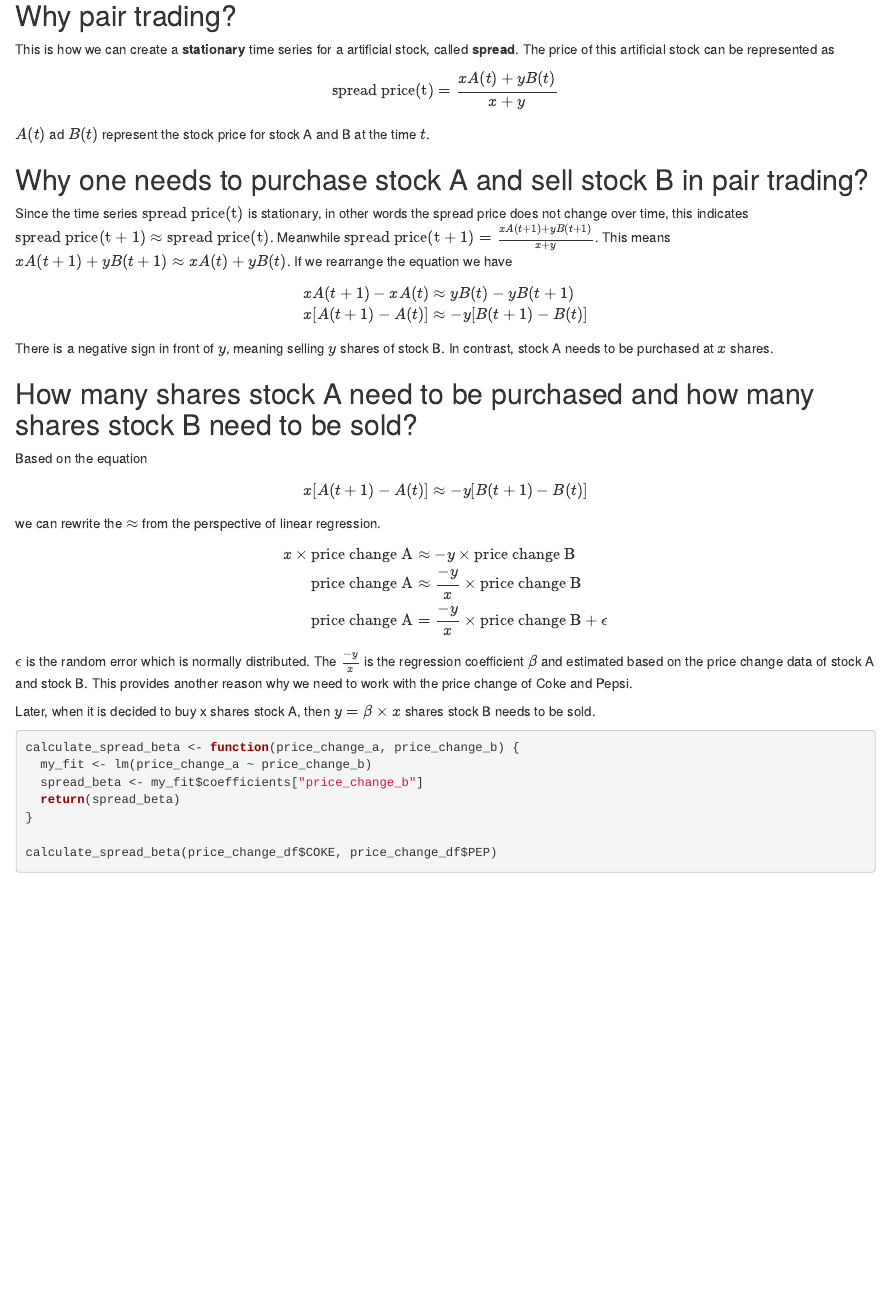
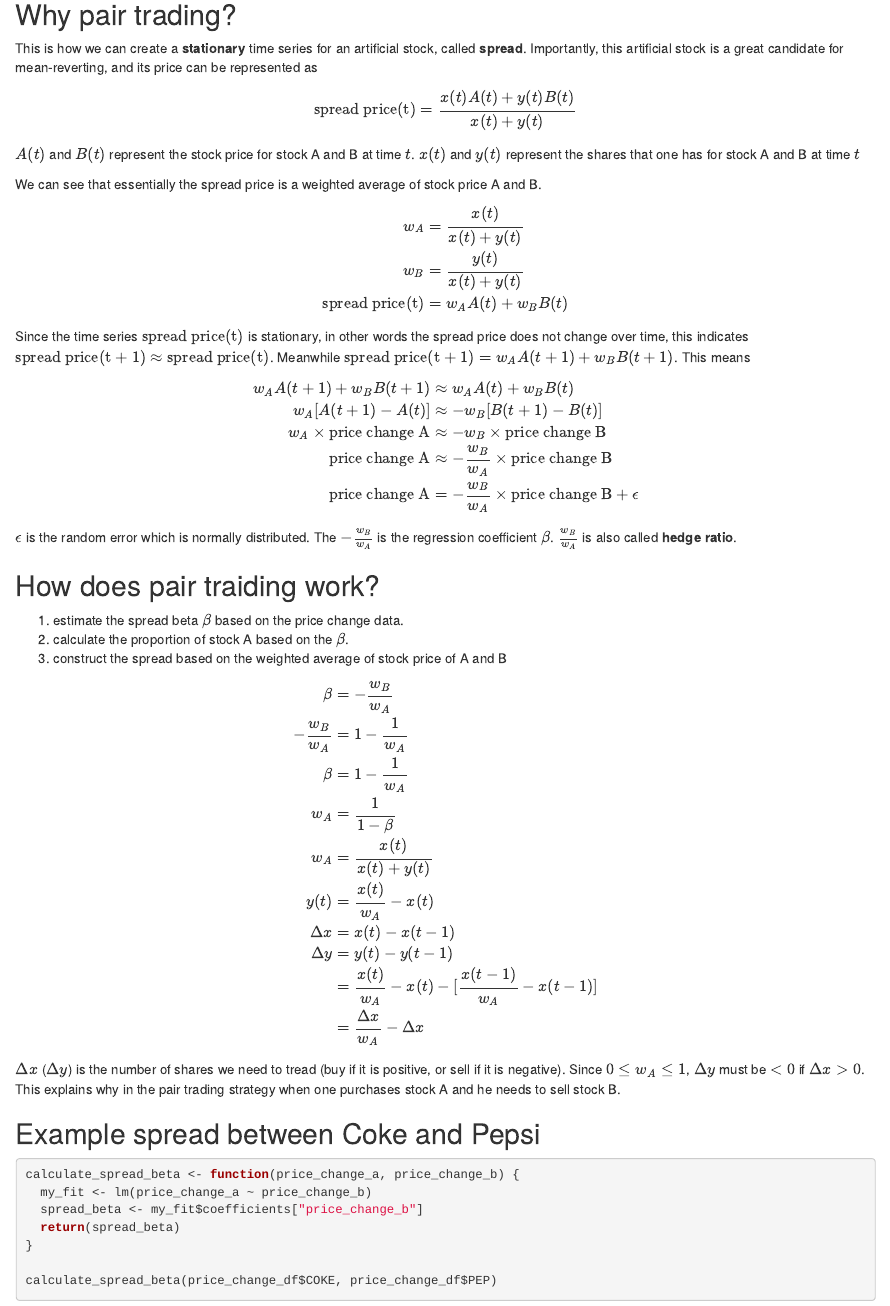
Before and after one commit to XiangZhangSC/quant-with-r, an R Markdown document (code/pair_trading_strategy.Rmd): the page in a window 1100 px wide, from 990 px down before the commit and from 1060 px down after it, so that both start at the same text. Rendered offline with R 4.5, knitr and Pandoc, with nearby package versions; some code elsewhere in the file could not run offline.

Commit message:
Correct my understanding on pair trading strategy
x and y are shares one has not one needs to trade. Buy and sell at the same time can be explained by delta x and delta y. The pepsi and coke spread is updated and closer to the original one in the book

````diff
--- a/code/pair_trading_strategy.Rmd
+++ b/code/pair_trading_strategy.Rmd
@@ -52,44 +53,66 @@ ggplot(price_change_df, aes(COKE, PEP)) +
 
 ## Why pair trading?
 
-This is how we can create a **stationary** time series for a artificial stock, called **spread**.
-The price of this artificial stock can be represented as
+This is how we can create a **stationary** time series for an artificial stock, called **spread**.
+Importantly, this artificial stock is a great candidate for mean-reverting, and its price can be represented as
 
-$$\text{spread price(t)} = \frac{x A(t) + y B(t)}{x + y}$$
-$A(t)$ ad $B(t)$ represent the stock price for stock A and B at the time $t$.
+$$\text{spread price(t)} = \frac{x(t) A(t) + y(t) B(t)}{x(t) + y(t)}$$
+$A(t)$ and $B(t)$ represent the stock price for stock A and B at time $t$.
+$x(t)$ and $y(t)$ represent the shares that one has for stock A and B at time $t$
 
-## Why one needs to purchase stock A and sell stock B in pair trading?
+We can see that essentially the spread price is a weighted average of stock price A and B.
+
+$$
+\begin{align}
+w_A &= \frac{x(t)}{x(t) + y(t)} \\
+w_B &= \frac{y(t)}{x(t) + y(t)} \\
+\text{spread price(t)} &= w_A A(t) + w_B B(t)
+\end{align}
+$$
 
 Since the time series $\text{spread price(t)}$ is stationary, in other words the spread price does not change over time, this indicates $\text{spread price(t + 1)} \approx \text{spread price(t)}$.
-Meanwhile $\text{spread price(t + 1)} = \frac{x A(t + 1) + y B(t + 1)}{x + y}$.
-This means $x A(t + 1) + y B(t + 1) \approx x A(t) + y B(t)$.
-If we rearrange the equation we have
+Meanwhile $\text{spread price(t + 1)} = w_A A(t+1) + w_B B(t+1)$.
+This means
+
 $$
 \begin{align}
-x A(t + 1) - x A(t) &\approx  y B(t) - y B(t + 1) \\
-x[A(t + 1) - A(t)] &\approx -y[B(t + 1) - B(t)]
-\end{align}
-$$
-There is a negative sign in front of $y$, meaning selling $y$ shares of stock B.
-In contrast, stock A needs to be purchased at $x$ shares.
-
-## How many shares stock A need to be purchased and how many shares stock B need to be sold?
-
-Based on the equation
-$$x[A(t + 1) - A(t)] \approx -y[B(t + 1) - B(t)]$$
-we can rewrite the $\approx$ from the perspective of linear regression.
-$$
-\begin{align}
-x \times \text{price change A} &\approx -y \times \text{price change B} \\
-\text{price change A} &\approx \frac{-y}{x} \times \text{price change B} \\
-\text{price change A} &= \frac{-y}{x} \times \text{price change B} + \epsilon
+w_A A(t+1) + w_B B(t+1) &\approx w_A A(t) + w_B B(t) \\
+w_A [A(t+1) - A(t)] &\approx -w_B [B(t+1) - B(t)] \\
+w_A \times \text{price change A} &\approx -w_B \times \text{price change B} \\
+\text{price change A} &\approx -\frac{w_B}{w_A} \times \text{price change B} \\
+\text{price change A} &= -\frac{w_B}{w_A} \times \text{price change B} + \epsilon
 \end{align}
 $$
 $\epsilon$ is the random error which is normally distributed.
-The $\frac{-y}{x}$ is the regression coefficient $\beta$ and estimated based on the price change data of stock A and stock B.
-This provides another reason why we need to work with the price change of Coke and Pepsi.
+The $-\frac{w_B}{w_A}$ is the regression coefficient $\beta$.
+$\frac{w_B}{w_A}$ is also called **hedge ratio**.
 
-Later, when it is decided to buy x shares stock A, then $y = \beta \times x$ shares stock B needs to be sold.
+## How does pair traiding work?
+
+1. estimate the spread beta $\beta$ based on the price change data.
+2. calculate the proportion of stock A based on the $\beta$.
+3. construct the spread based on the weighted average of stock price of A and B
+
+$$
+\begin{align}
+\beta &= -\frac{w_B}{w_A} \\
+-\frac{w_B}{w_A} &= 1 - \frac{1}{w_A} \\
+\beta &= 1 - \frac{1}{w_A} \\
+w_A &= \frac{1}{1 - \beta} \\
+w_A &= \frac{x(t)}{x(t) + y(t)} \\
+y(t) &= \frac{x(t)}{w_A} - x(t) \\
+\Delta x &= x(t) - x(t-1) \\
+\Delta y &= y(t) - y(t-1) \\
+&= \frac{x(t)}{w_A} - x(t) - [\frac{x(t-1)}{w_A} - x(t-1)] \\
+&= \frac{\Delta x}{w_A} - \Delta x
+\end{align}
+$$
+
+$\Delta x$ ($\Delta y$) is the number of shares we need to tread (buy if it is positive, or sell if it is negative).
+Since $0 \le w_A \le 1$, $\Delta y$ must be $< 0$ if $\Delta x > 0$.
+This explains why in the pair trading strategy when one purchases stock A and he needs to sell stock B.
+
+## Example spread between Coke and Pepsi
 
 ```{r estimation-spread-beta}
 calculate_spread_beta <- function(price_change_a, price_change_b) {
````
Also changed, not shown: code/pair_trading_strategy.Rmd (16 more changed lines), 1 other file.
